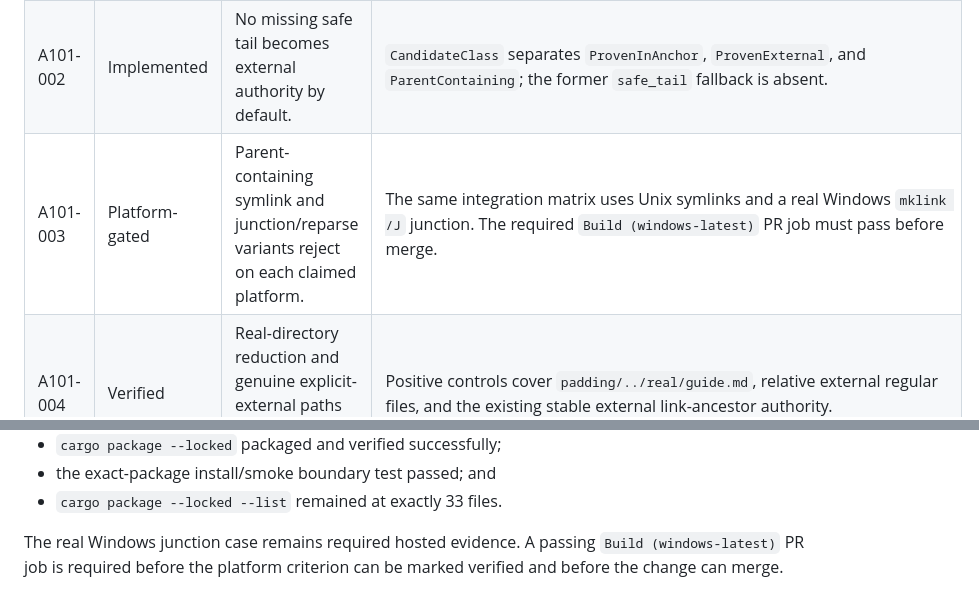
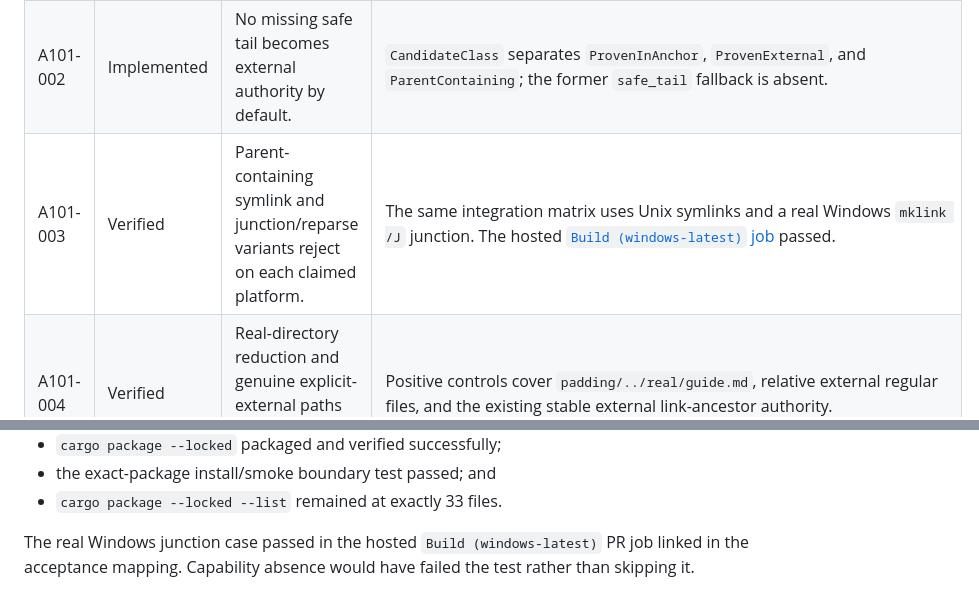
Before and after one commit to plx/agentic-navigation-guide, a Markdown page: audits/2026-07-27-issue-101-parent-explicit-guide.md, 2 parts joined by grey strips. Rendered like a GitHub page.

Commit message:
Record hosted Windows validation

```diff
--- a/audits/2026-07-27-issue-101-parent-explicit-guide.md
+++ b/audits/2026-07-27-issue-101-parent-explicit-guide.md
@@ -54,7 +54,7 @@ input was used.
 | --- | --- | --- | --- |
 | A101-001 | Implemented | The exact `check` and `verify` reproduction rejects before reading the outside guide. | `issue_101_parent_path_rejects_in_anchor_links_on_every_explicit_surface` exercises both commands and rejects target/sentinel disclosure. |
 | A101-002 | Implemented | No missing safe tail becomes external authority by default. | `CandidateClass` separates `ProvenInAnchor`, `ProvenExternal`, and `ParentContaining`; the former `safe_tail` fallback is absent. |
-| A101-003 | Platform-gated | Parent-containing symlink and junction/reparse variants reject on each claimed platform. | The same integration matrix uses Unix symlinks and a real Windows `mklink /J` junction. The required `Build (windows-latest)` PR job must pass before merge. |
+| A101-003 | Verified | Parent-containing symlink and junction/reparse variants reject on each claimed platform. | The same integration matrix uses Unix symlinks and a real Windows `mklink /J` junction. The hosted [`Build (windows-latest)` job](https://github.com/plx/agentic-navigation-guide/actions/runs/30260078628/job/89957645879) passed. |
 | A101-004 | Verified | Real-directory reduction and genuine explicit-external paths remain supported. | Positive controls cover `padding/../real/guide.md`, relative external regular files, and the existing stable external link-ancestor authority. |
 | A101-005 | Verified | Root aliases and unresolved root spellings retain parent-order guarantees. | The focused matrix covers a caller-selected root alias and `child-alias/..`; #51's exact containment suite remains green. |
 | A101-006 | Verified | Diagnostics retain configured spelling and redact resolved targets/content. | Every negative subprocess and the direct shared-opener regression assert the logical components and reject the target path and sentinel. |
@@ -97,6 +97,6 @@ All local validation used fixed, reviewable cases:
 - the exact-package install/smoke boundary test passed; and
 - `cargo package --locked --list` remained at exactly 33 files.
 
-The real Windows junction case remains required hosted evidence. A passing
-`Build (windows-latest)` PR job is required before the platform criterion can
-be marked verified and before the change can merge.
+The real Windows junction case passed in the hosted `Build (windows-latest)`
+PR job linked in the acceptance mapping. Capability absence would have failed
+the test rather than skipping it.
```
